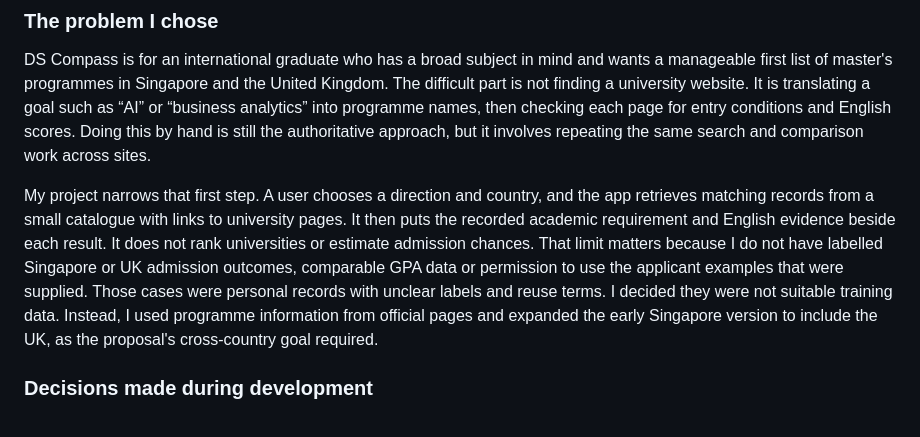
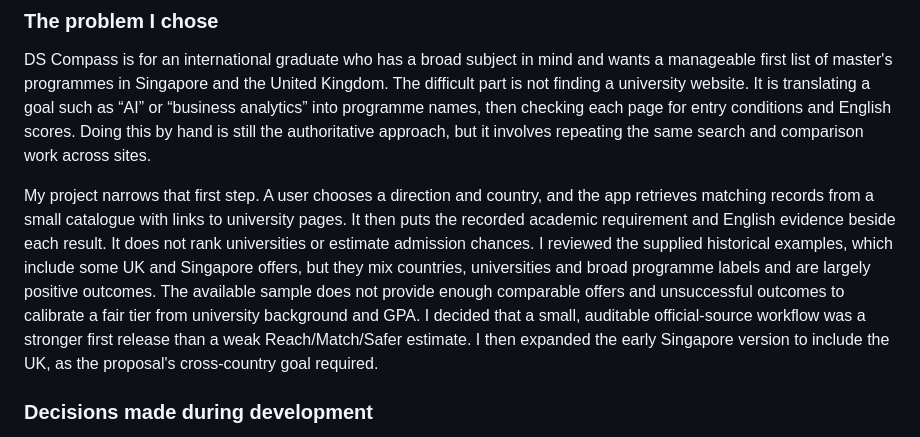
Before and after one commit to niuduoer001-eng/pe6201-ds-compass, a Markdown page: submission/01_Business_and_Technical_Tradeoff_Analysis.md, the part around the change. Rendered like a GitHub page.

Commit message:
Add source-grounded academic evidence matching

```diff
--- a/submission/01_Business_and_Technical_Tradeoff_Analysis.md
+++ b/submission/01_Business_and_Technical_Tradeoff_Analysis.md
@@ -6,7 +6,7 @@
 
 DS Compass is for an international graduate who has a broad subject in mind and wants a manageable first list of master's programmes in Singapore and the United Kingdom. The difficult part is not finding a university website. It is translating a goal such as “AI” or “business analytics” into programme names, then checking each page for entry conditions and English scores. Doing this by hand is still the authoritative approach, but it involves repeating the same search and comparison work across sites.
 
-My project narrows that first step. A user chooses a direction and country, and the app retrieves matching records from a small catalogue with links to university pages. It then puts the recorded academic requirement and English evidence beside each result. It does not rank universities or estimate admission chances. That limit matters because I do not have labelled Singapore or UK admission outcomes, comparable GPA data or permission to use the applicant examples that were supplied. Those cases were personal records with unclear labels and reuse terms. I decided they were not suitable training data. Instead, I used programme information from official pages and expanded the early Singapore version to include the UK, as the proposal's cross-country goal required.
+My project narrows that first step. A user chooses a direction and country, and the app retrieves matching records from a small catalogue with links to university pages. It then puts the recorded academic requirement and English evidence beside each result. It does not rank universities or estimate admission chances. I reviewed the supplied historical examples, which include some UK and Singapore offers, but they mix countries, universities and broad programme labels and are largely positive outcomes. The available sample does not provide enough comparable offers and unsuccessful outcomes to calibrate a fair tier from university background and GPA. I decided that a small, auditable official-source workflow was a stronger first release than a weak Reach/Match/Safer estimate. I then expanded the early Singapore version to include the UK, as the proposal's cross-country goal required.
 
 ### Decisions made during development
 
```
